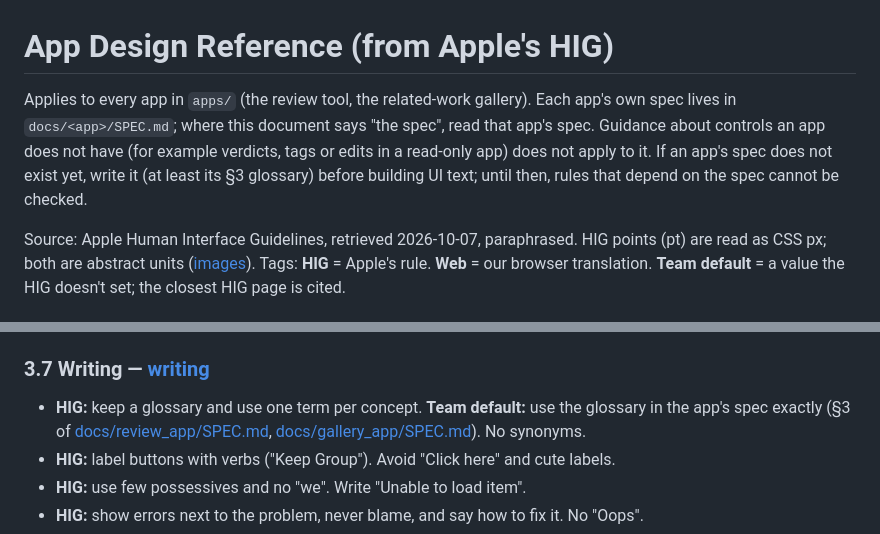
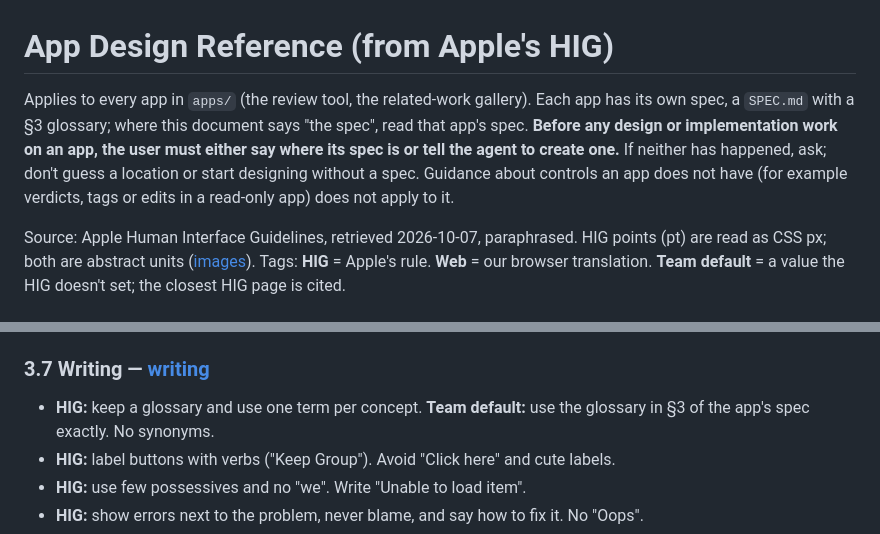
Before and after one commit to Anderson-Lee-Git/research-template, a Markdown page: .claude/rules/app_design.md, 2 parts joined by grey strips. Drawn GitHub-style.

Commit message:
Require the user to locate or request an app spec before design work
Co-Authored-By: Claude Opus 5.5 <noreply@anthropic.com>

```diff
--- a/.claude/rules/app_design.md
+++ b/.claude/rules/app_design.md
@@ -1,10 +1,10 @@
 # App Design Reference (from Apple's HIG)
 
-Applies to every app in `apps/` (the review tool, the related-work gallery). Each app's own spec lives in
-`docs/<app>/SPEC.md`; where this document says "the spec", read that app's spec. Guidance about controls an
-app does not have (for example verdicts, tags or edits in a read-only app) does not apply to it. If an app's
-spec does not exist yet, write it (at least its §3 glossary) before building UI text; until then, rules that
-depend on the spec cannot be checked.
+Applies to every app in `apps/` (the review tool, the related-work gallery). Each app has its own spec, a
+`SPEC.md` with a §3 glossary; where this document says "the spec", read that app's spec. **Before any design
+or implementation work on an app, the user must either say where its spec is or tell the agent to create one.**
+If neither has happened, ask; don't guess a location or start designing without a spec. Guidance about
+controls an app does not have (for example verdicts, tags or edits in a read-only app) does not apply to it.
 
 Source: Apple Human Interface Guidelines, retrieved 2026-10-07, paraphrased. HIG points (pt) are read as CSS px; both are abstract units ([images](https://developer.apple.com/design/human-interface-guidelines/images)). Tags: **HIG** = Apple's rule. **Web** = our browser translation. **Team default** = a value the HIG doesn't set; the closest HIG page is cited.
 
@@ -128,7 +128,7 @@ Source: Apple Human Interface Guidelines, retrieved 2026-10-07, paraphrased. HIG
 
 ### 3.7 Writing — [writing](https://developer.apple.com/design/human-interface-guidelines/writing)
 
-- **HIG:** keep a glossary and use one term per concept. **Team default:** use the glossary in the app's spec exactly (§3 of [docs/review_app/SPEC.md](../../docs/review_app/SPEC.md#3-glossary), [docs/gallery_app/SPEC.md](../../docs/gallery_app/SPEC.md#3-glossary)). No synonyms.
+- **HIG:** keep a glossary and use one term per concept. **Team default:** use the glossary in §3 of the app's spec exactly. No synonyms.
 - **HIG:** label buttons with verbs ("Keep Group"). Avoid "Click here" and cute labels.
 - **HIG:** use few possessives and no "we". Write "Unable to load item".
 - **HIG:** show errors next to the problem, never blame, and say how to fix it. No "Oops".
```
